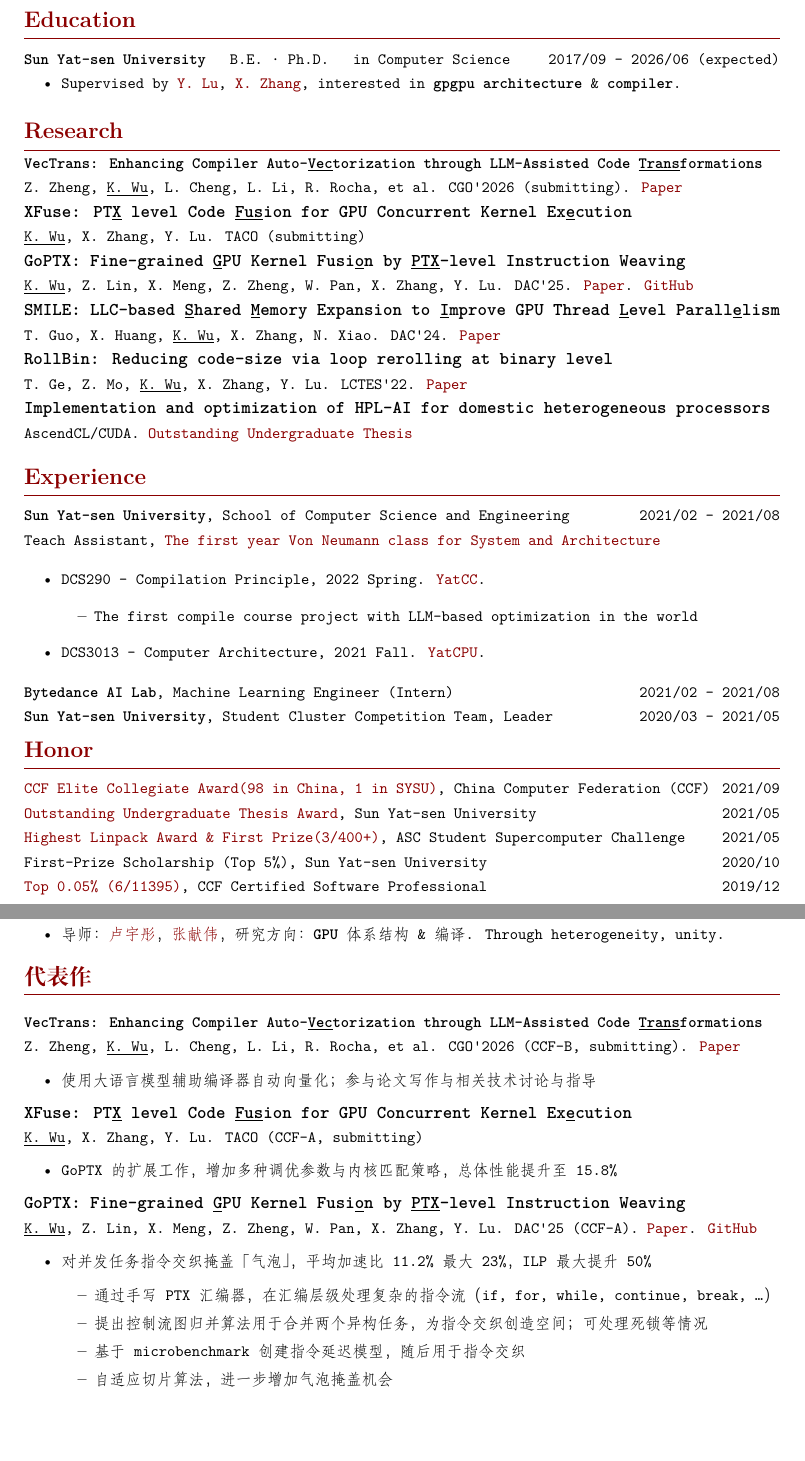
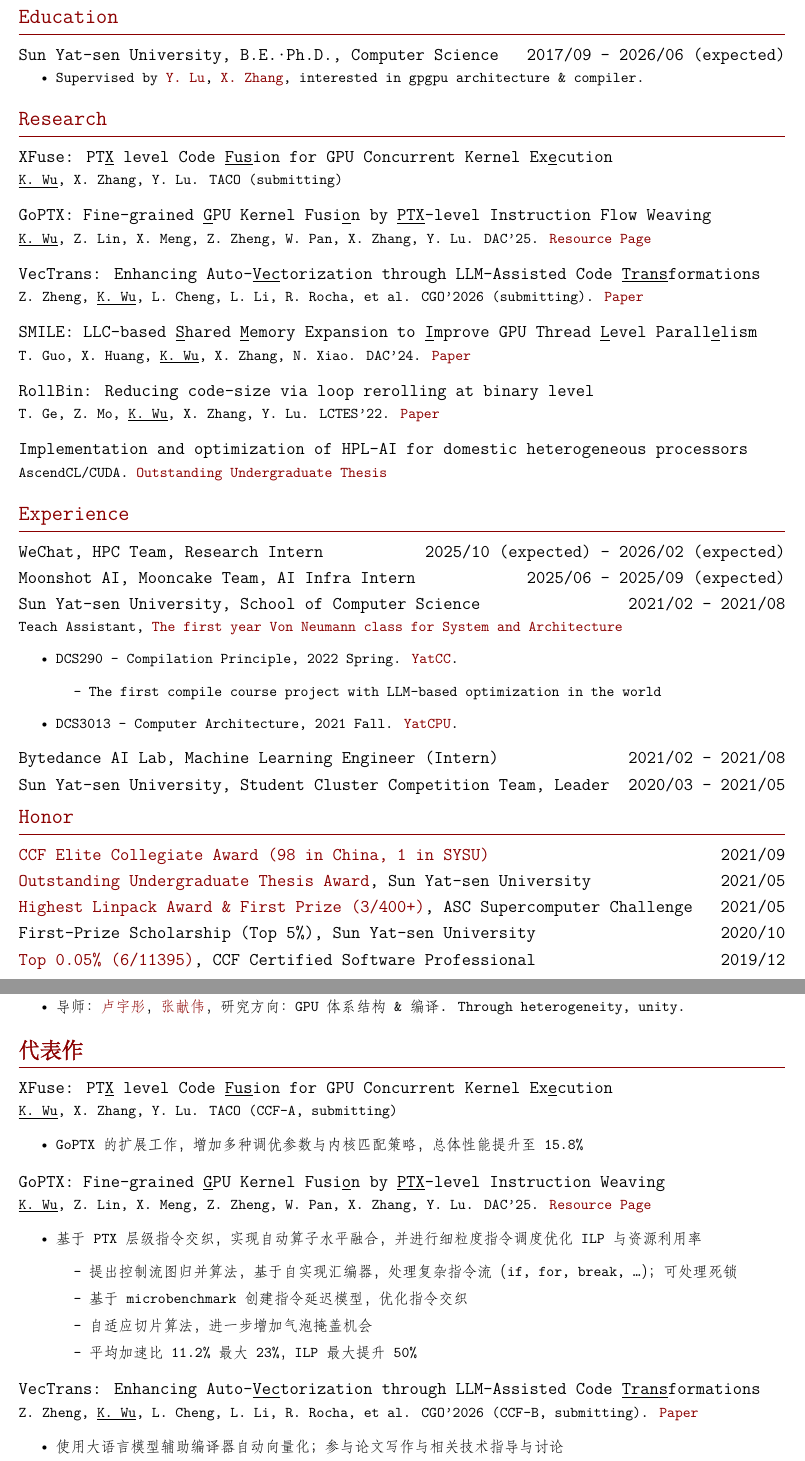
Before and after one commit to wu-kan/CV, a LaTeX document (main.tex): two parts of pages 1 and 2 of 3, joined at a grey line, cut so that both start at the same text, the shorter picture padded with empty space. Compiled offline with XeLaTeX.

Commit message:
Update main.tex

```diff
--- a/main.tex
+++ b/main.tex
@@ -37,7 +43,7 @@
 
 % similar above
 \titleformat{\subsection}
-{\normalsize\raggedright}
+{\normalsize\large\raggedright}
 {}{0em}{}
 \titlespacing*{\subsection}{0cm}{*1.6}{0.0ex}
 
@@ -53,4 +59,6 @@
 }
 \makeatother
 
+\title{Kan Wu \textperiodcentered\ 吴坎}
+
 \begin{document}
@@ -77,7 +81,7 @@
 
 \section{Education}
 
-\datedsubsection{\textbf{Sun Yat-sen University} \quad B.E. \textperiodcentered\ Ph.D. \quad in Computer Science}{2017/09 - 2026/06 (expected)}
+\datedsubsection{\textbf{Sun Yat-sen University}, B.E.\textperiodcentered Ph.D., Computer Science}{2017/09 - 2026/06 (expected)}
 
 \begin{itemize}
   \item Supervised by \href{https://cse.sysu.edu.cn/teacher/LuYutong}{Y. Lu}, \href{https://cse.sysu.edu.cn/teacher/ZhangXianwei}{X. Zhang}, interested in \textbf{gpgpu architecture} \& \textbf{compiler}.
@@ -85,33 +89,37 @@
 
 \section{Research}
 
-\textbf{VecTrans: Enhancing Compiler Auto-\underline{Vec}torization through LLM-Assisted Code \underline{Trans}formations}
+\datedsubsection{\textbf{XFuse: PT\underline{X} level Code \underline{Fus}ion for GPU Concurrent Kernel Ex\underline{e}cution}}{}
+
+\underline{K. Wu}, X. Zhang, Y. Lu. TACO (submitting)
+
+\datedsubsection{\textbf{GoPTX: Fine-grained \underline{G}PU Kernel Fusi\underline{o}n by \underline{PTX}-level Instruction Flow Weaving}}{}
+
+\underline{K. Wu}, Z. Lin, X. Meng, Z. Zheng, W. Pan, X. Zhang, Y. Lu. DAC'25. \href{https://wu-kan.cn/2025/06/25/DAC25-GoPTX/}{Resource Page}
+
+\datedsubsection{\textbf{VecTrans: Enhancing Auto-\underline{Vec}torization through LLM-Assisted Code \underline{Trans}formations}}{}
 
 Z. Zheng, \underline{K. Wu}, L. Cheng, L. Li, R. Rocha, et al. CGO'2026 (submitting). \href{https://arxiv.org/abs/2503.19449}{Paper}
 
-\textbf{\large XFuse: PT\underline{X} level Code \underline{Fus}ion for GPU Concurrent Kernel Ex\underline{e}cution}
-
-\underline{K. Wu}, X. Zhang, Y. Lu. TACO (submitting)
-
-\textbf{\large GoPTX: Fine-grained \underline{G}PU Kernel Fusi\underline{o}n by \underline{PTX}-level Instruction Weaving}
-
-\underline{K. Wu}, Z. Lin, X. Meng, Z. Zheng, W. Pan, X. Zhang, Y. Lu. DAC'25. \href{https://xianweiz.github.io/doc/papers/goptx_dac25.pdf}{Paper}. \href{https://github.com/wu-kan/GoPTX}{GitHub}
-
-\textbf{\large SMILE: LLC-based \underline{S}hared \underline{M}emory Expansion to \underline{I}mprove GPU Thread \underline{L}evel Parall\underline{e}lism}
+\datedsubsection{\textbf{SMILE: LLC-based \underline{S}hared \underline{M}emory Expansion to \underline{I}mprove GPU Thread \underline{L}evel Parall\underline{e}lism}}{}
 
 T. Guo, X. Huang, \underline{K. Wu}, X. Zhang, N. Xiao. DAC'24. \href{https://dl.acm.org/doi/10.1145/3649329.3655906}{Paper}
 
-\textbf{\large RollBin: Reducing code-size via loop rerolling at binary level}
+\datedsubsection{\textbf{RollBin: Reducing code-size via loop rerolling at binary level}}{}
 
 T. Ge, Z. Mo, \underline{K. Wu}, X. Zhang, Y. Lu. LCTES'22. \href{https://dl.acm.org/doi/10.1145/3519941.3535072}{Paper}
 
-\textbf{\large Implementation and optimization of HPL-AI for domestic heterogeneous processors}
+\datedsubsection{\textbf{Implementation and optimization of HPL-AI for domestic heterogeneous processors}}{}
 
 AscendCL/CUDA. \href{https://wu-kan.cn/2021/03/14/HPL-AI/}{Outstanding Undergraduate Thesis}
 
 \section{Experience}
 
-\datedsubsection{\textbf{Sun Yat-sen University}, School of Computer Science and Engineering}{2021/02 - 2021/08}
+\datedsubsection{\textbf{WeChat}, HPC Team, Research Intern}{2025/10 (expected) - 2026/02 (expected)}
+
+\datedsubsection{\textbf{Moonshot AI}, Mooncake Team, AI Infra Intern}{2025/06 - 2025/09 (expected)}
+
+\datedsubsection{\textbf{Sun Yat-sen University}, School of Computer Science}{2021/02 - 2021/08}
 
 Teach Assistant, \href{https://cse.sysu.edu.cn/article/2314}{The first year Von Neumann class for System and Architecture}
 
@@ -129,9 +137,9 @@ Teach Assistant, \href{https://cse.sysu.edu.cn/article/2314}{The first year Von
 
 \section{Honor}
 
-\datedsubsection{\href{https://mp.weixin.qq.com/s/AJKqG2KvLl6n_88_8IzsYw}{\texttt{CCF Elite Collegiate Award(98 in China, 1 in SYSU)}}, China Computer Federation (CCF)}{2021/09}
+\datedsubsection{\href{https://mp.weixin.qq.com/s/AJKqG2KvLl6n_88_8IzsYw}{\texttt{CCF Elite Collegiate Award (98 in China, 1 in SYSU)}}}{2021/09}
 \datedsubsection{\href{https://wu-kan.cn/21/03/14/HPL-AI/}{\texttt{Outstanding Undergraduate Thesis Award}}, Sun Yat-sen University}{2021/05}
-\datedsubsection{\href{https://wu-kan.cn/21/05/19/\%E6\%88\%91\%E7\%9A\%84ASC\%E5\%86\%B3\%E8\%B5\%9B\%E5\%A4\%8D\%E7\%9B\%98-\%E5\%86\%92\%E9\%99\%A9-\%E5\%A4\%B1\%E8\%AF\%AF\%E4\%B8\%8E\%E7\%BF\%BB\%E8\%BD\%A6/}{\texttt{Highest Linpack Award \& First Prize(3/400+)}}, ASC Student Supercomputer Challenge}{2021/05}
+\datedsubsection{\href{https://wu-kan.cn/21/05/19/\%E6\%88\%91\%E7\%9A\%84ASC\%E5\%86\%B3\%E8\%B5\%9B\%E5\%A4\%8D\%E7\%9B\%98-\%E5\%86\%92\%E9\%99\%A9-\%E5\%A4\%B1\%E8\%AF\%AF\%E4\%B8\%8E\%E7\%BF\%BB\%E8\%BD\%A6/}{\texttt{Highest Linpack Award \& First Prize (3/400+)}}, ASC Supercomputer Challenge}{2021/05}
 \datedsubsection{First-Prize Scholarship (Top 5\%), Sun Yat-sen University}{2020/10}
 \datedsubsection{\href{https://wu-kan.cn/2019/12/16/\%E7\%AC\%AC\%E5\%8D\%81\%E5\%85\%AB\%E6\%AC\%A1CCF\%E8\%AE\%A1\%E7\%AE\%97\%E6\%9C\%BA\%E8\%BD\%AF\%E4\%BB\%B6\%E8\%83\%BD\%E5\%8A\%9B\%E8\%AE\%A4\%E8\%AF\%81/}{\texttt{Top 0.05\% (6/11395)}}, CCF Certified Software Professional}{2019/12}
 
@@ -158,22 +166,12 @@ Teach Assistant, \href{https://cse.sysu.edu.cn/article/2314}{The first year Von
 \datedsubsection{\textbf{中山大学} \quad 学士 \textperiodcentered\ 博士 \quad 计算机科学与技术}{2017/09 - 2026/06（预期）}
 
 \begin{itemize}
-  \item 导师：\href{https://cse.sysu.edu.cn/teacher/LuYutong}{卢宇彤}，\href{https://cse.sysu.edu.cn/teacher/ZhangXianwei}{张献伟}，研究方向：\textbf{GPU体系结构}\&\textbf{编译}. Through heterogeneity, unity.
+  \item 导师：\href{https://cse.sysu.edu.cn/teacher/LuYutong}{卢宇彤}，\href{https://cse.sysu.edu.cn/teacher/ZhangXianwei}{张献伟}，研究方向：GPU体系结构 \& 编译. Through heterogeneity, unity.
 \end{itemize}
 
 \section{代表作}
 
-\hspace{.2cm}
-
-\textbf{VecTrans: Enhancing Compiler Auto-\underline{Vec}torization through LLM-Assisted Code \underline{Trans}formations}
-
-Z. Zheng, \underline{K. Wu}, L. Cheng, L. Li, R. Rocha, et al. CGO'2026 (CCF-B, submitting). \href{https://arxiv.org/abs/2503.19449}{Paper}
-
-\begin{itemize}
-    \item 使用大语言模型辅助编译器自动向量化；参与论文写作与相关技术讨论与指导
-\end{itemize}
-
-\textbf{\large XFuse: PT\underline{X} level Code \underline{Fus}ion for GPU Concurrent Kernel Ex\underline{e}cution}
+\datedsubsection{\textbf{XFuse: PT\underline{X} level Code \underline{Fus}ion for GPU Concurrent Kernel Ex\underline{e}cution}}{}
 
 \underline{K. Wu}, X. Zhang, Y. Lu. TACO (CCF-A, submitting)
 
@@ -181,21 +179,29 @@ Z. Zheng, \underline{K. Wu}, L. Cheng, L. Li, R. Rocha, et al. CGO'2026 (CCF-B,
     \item GoPTX 的扩展工作，增加多种调优参数与内核匹配策略，总体性能提升至 15.8\%
 \end{itemize}
 
-\textbf{\large GoPTX: Fine-grained \underline{G}PU Kernel Fusi\underline{o}n by \underline{PTX}-level Instruction Weaving}
+\datedsubsection{\textbf{GoPTX: Fine-grained \underline{G}PU Kernel Fusi\underline{o}n by \underline{PTX}-level Instruction Weaving}}{}
 
-\underline{K. Wu}, Z. Lin, X. Meng, Z. Zheng, W. Pan, X. Zhang, Y. Lu. DAC'25 (CCF-A). \href{https://xianweiz.github.io/doc/papers/goptx_dac25.pdf}{Paper}. \href{https://github.com/wu-kan/GoPTX}{GitHub}
+\underline{K. Wu}, Z. Lin, X. Meng, Z. Zheng, W. Pan, X. Zhang, Y. Lu. DAC'25. \href{https://wu-kan.cn/2025/06/25/DAC25-GoPTX/}{Resource Page}
 
 \begin{itemize}
-    \item 对并发任务指令交织掩盖「气泡」，平均加速比 11.2\% 最大 23\%，ILP 最大提升 50\%
+    \item 基于 PTX 层级指令交织，实现自动算子水平融合，并进行细粒度指令调度优化 ILP 与资源利用率
         \begin{itemize}
-            \item 通过手写 PTX 汇编器，在汇编层级处理复杂的指令流（if, for, while, continue, break, \dots）
-            \item 提出控制流图归并算法用于合并两个异构任务，为指令交织创造空间；可处理死锁等情况
-            \item 基于 microbenchmark 创建指令延迟模型，随后用于指令交织
+            \item 提出控制流图归并算法，基于自实现汇编器，处理复杂指令流（if, for, break, \dots）；可处理死锁
+            \item 基于 microbenchmark 创建指令延迟模型，优化指令交织
             \item 自适应切片算法，进一步增加气泡掩盖机会
+            \item 平均加速比 11.2\% 最大 23\%，ILP 最大提升 50\%
         \end{itemize}
 \end{itemize}
 
-\textbf{\large SMILE: LLC-based \underline{S}hared \underline{M}emory Expansion to \underline{I}mprove GPU Thread \underline{L}evel Parall\underline{e}lism}
+\datedsubsection{\textbf{VecTrans: Enhancing Auto-\underline{Vec}torization through LLM-Assisted Code \underline{Trans}formations}}{}
+
+Z. Zheng, \underline{K. Wu}, L. Cheng, L. Li, R. Rocha, et al. CGO'2026 (CCF-B, submitting). \href{https://arxiv.org/abs/2503.19449}{Paper}
+
+\begin{itemize}
+    \item 使用大语言模型辅助编译器自动向量化；参与论文写作与相关技术指导与讨论
+\end{itemize}
+
+\datedsubsection{\textbf{SMILE: LLC-based \underline{S}hared \underline{M}emory Expansion to \underline{I}mprove GPU Thread \underline{L}evel Parall\underline{e}lism}}{}
 
 T. Guo, X. Huang, \underline{K. Wu}, X. Zhang, N. Xiao. DAC'24 (CCF-A). \href{https://dl.acm.org/doi/10.1145/3649329.3655906}{Paper}
 
```
Also changed, not shown: main.tex (32 more changed lines).
